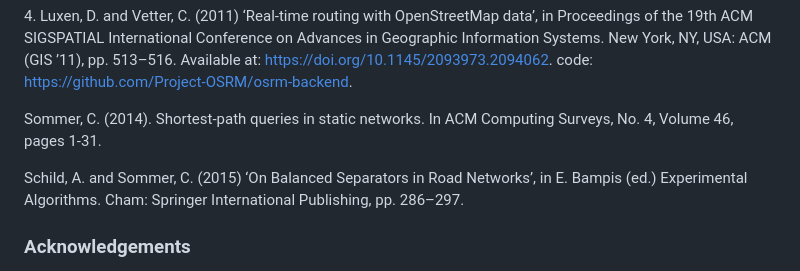
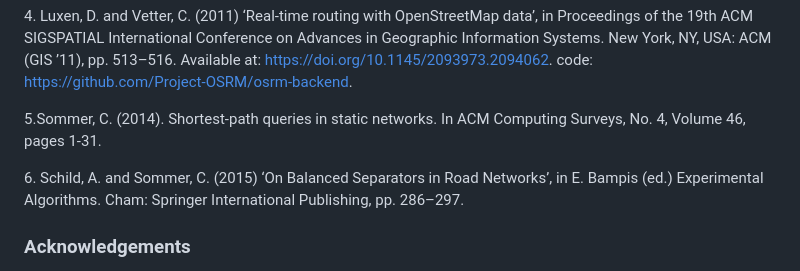
Before and after one commit to lintang-b-s/skripsi_code, a Markdown page: README.md, the part around the change. Rendered like a GitHub page.

Commit message:
chore: update README.md

```diff
--- a/README.md
+++ b/README.md
@@ -619,9 +619,9 @@ ACM, pp. 156 - 165.
 
 <a id="ref4"></a>4. Luxen, D. and Vetter, C. (2011) ‘Real-time routing with OpenStreetMap data’, in Proceedings of the 19th ACM SIGSPATIAL International Conference on Advances in Geographic Information Systems. New York, NY, USA: ACM (GIS ’11), pp. 513–516. Available at: https://doi.org/10.1145/2093973.2094062. code: https://github.com/Project-OSRM/osrm-backend.
 
-<a id="ref5"></a>Sommer, C. (2014). Shortest-path queries in static networks. In ACM Computing Surveys, No. 4, Volume 46, pages 1-31.
+<a id="ref5"></a>5.Sommer, C. (2014). Shortest-path queries in static networks. In ACM Computing Surveys, No. 4, Volume 46, pages 1-31.
 
-<a id="ref6"></a>Schild, A. and Sommer, C. (2015) ‘On Balanced Separators in Road Networks’, in E. Bampis (ed.) Experimental Algorithms. Cham: Springer International Publishing, pp. 286–297.
+<a id="ref6"></a>6. Schild, A. and Sommer, C. (2015) ‘On Balanced Separators in Road Networks’, in E. Bampis (ed.) Experimental Algorithms. Cham: Springer International Publishing, pp. 286–297.
 
 ### Acknowledgements
 
```
